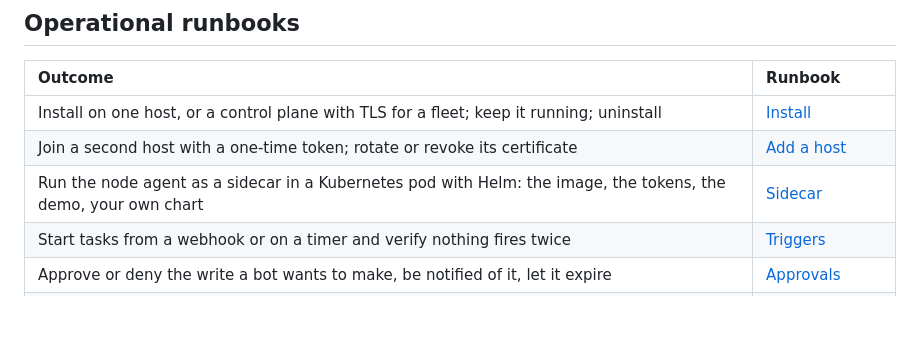
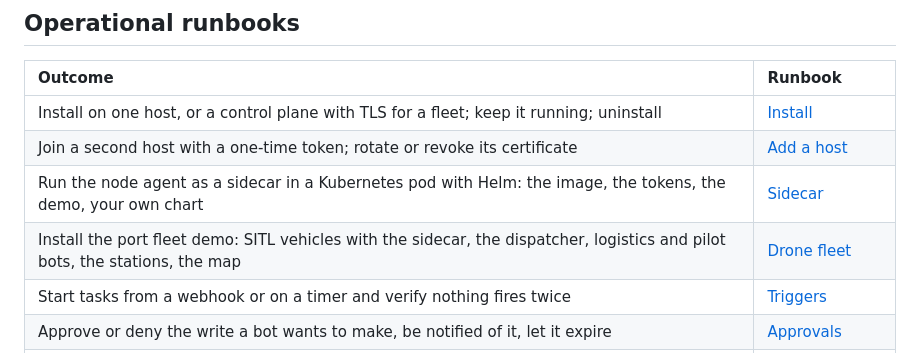
Before and after one commit to underpass-ai/axlr-bots, a Markdown page: docs/index.md, the part around the change. Drawn GitHub-style; blank space fills up the shorter version.

```diff
--- a/docs/index.md
+++ b/docs/index.md
@@ -18,6 +18,7 @@ AXLR Bots runs persistent, governed bots on your own hosts: one control plane, N
 | Install on one host, or a control plane with TLS for a fleet; keep it running; uninstall | [Install](runbooks/install.md) |
 | Join a second host with a one-time token; rotate or revoke its certificate | [Add a host](runbooks/add-a-host.md) |
 | Run the node agent as a sidecar in a Kubernetes pod with Helm: the image, the tokens, the demo, your own chart | [Sidecar](runbooks/sidecar.md) |
+| Install the port fleet demo: SITL vehicles with the sidecar, the dispatcher, logistics and pilot bots, the stations, the map | [Drone fleet](runbooks/drone-fleet.md) |
 | Start tasks from a webhook or on a timer and verify nothing fires twice | [Triggers](runbooks/triggers.md) |
 | Approve or deny the write a bot wants to make, be notified of it, let it expire | [Approvals](runbooks/approvals.md) |
 | Let a bot ask another bot to do a task, within depth and budget limits that stop loops | [Delegation](reference/bot-definition.md#delegation), [ADR](architecture/delegation.md) |
```
Also changed, not shown: README.md (+1 -0 lines), docs/documentation-catalog.md (+1 -0 lines), docs/runbooks/drone-fleet.md (added, +111 -0 lines), docs/assets/drone-fleet/map-fleet-ready.jpg (added), docs/assets/drone-fleet/map-four-out.jpg (added), docs/assets/drone-fleet/map-photo-analysis.jpg (added), docs/assets/drone-fleet/map-plane-coastline.jpg (added), docs/assets/drone-fleet/panel-plane-approved.png (added).
